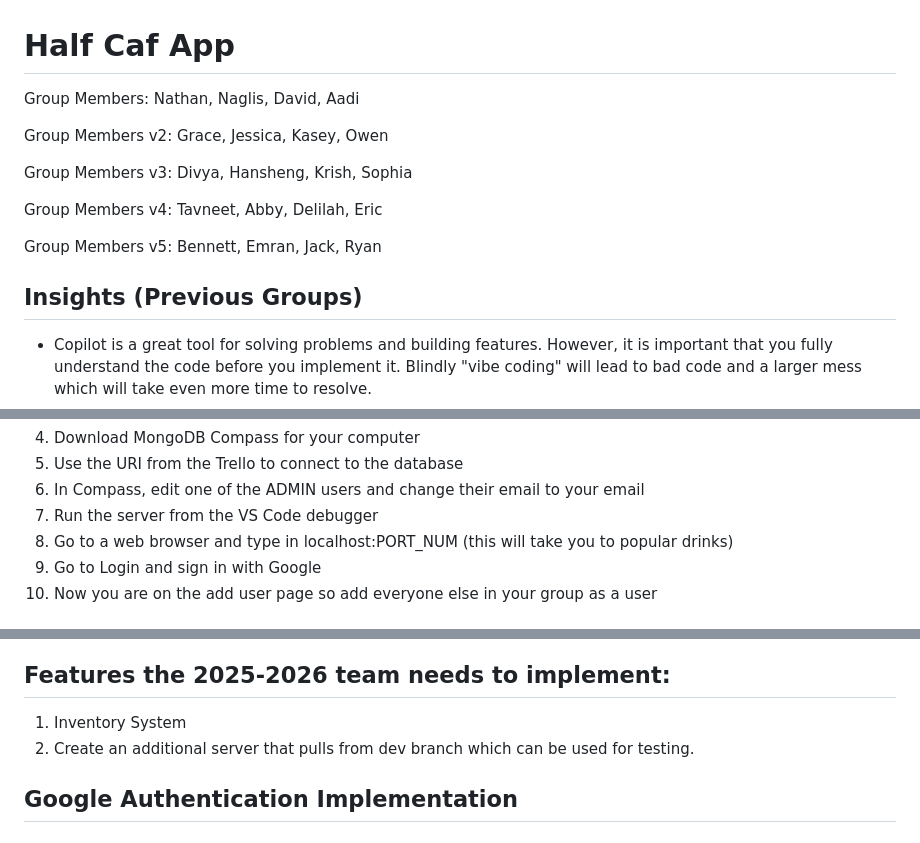
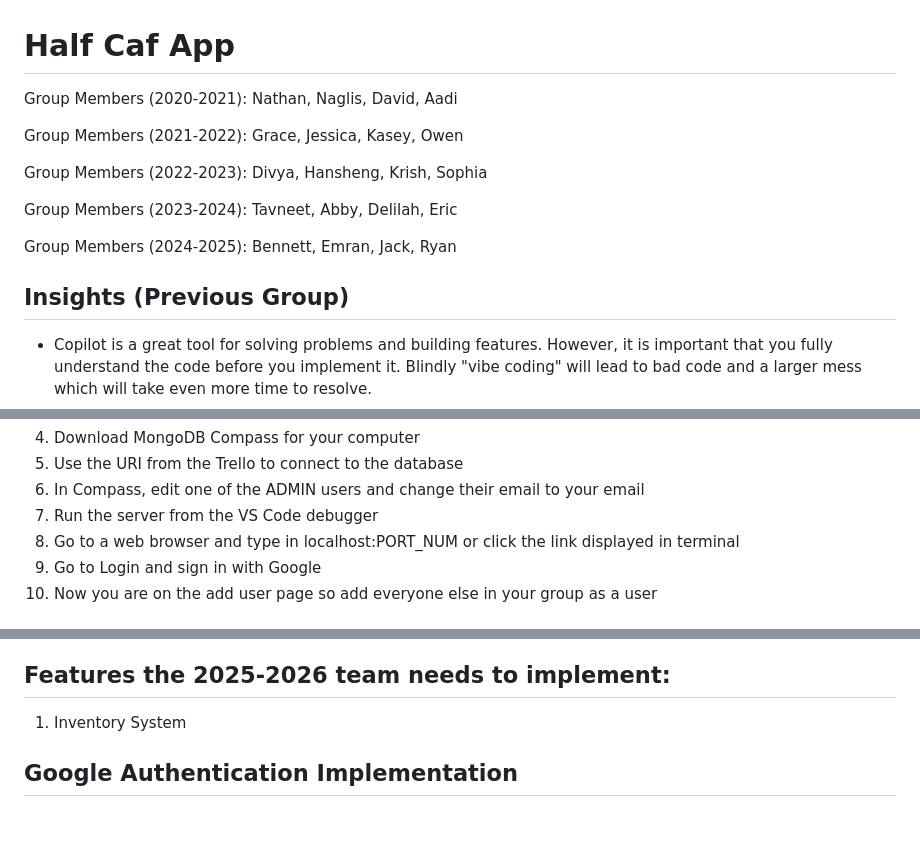
Before and after one commit to nnhs-se-projects/half-caf, a Markdown page: README.md, 3 parts joined by grey strips. Drawn GitHub-style.

```diff
--- a/README.md
+++ b/README.md
@@ -1,16 +1,16 @@
 # Half Caf App
 
-Group Members: Nathan, Naglis, David, Aadi
+Group Members (2020-2021): Nathan, Naglis, David, Aadi
 
-Group Members v2: Grace, Jessica, Kasey, Owen
+Group Members (2021-2022): Grace, Jessica, Kasey, Owen
 
-Group Members v3: Divya, Hansheng, Krish, Sophia
+Group Members (2022-2023): Divya, Hansheng, Krish, Sophia
 
-Group Members v4: Tavneet, Abby, Delilah, Eric
+Group Members (2023-2024): Tavneet, Abby, Delilah, Eric
 
-Group Members v5: Bennett, Emran, Jack, Ryan
+Group Members (2024-2025): Bennett, Emran, Jack, Ryan
 
-## Insights (Previous Groups)
+## Insights (Previous Group)
 
 - Copilot is a great tool for solving problems and building features. However, it is important that you fully understand the code before you implement it. Blindly "vibe coding" will lead to bad code and a larger mess which will take even more time to resolve.
 - Trello is very important. Even though it may seem tedious, it is necessary to ensure proper organization and teamwork.
@@ -45,7 +45,7 @@ VAPID_PRIVATE_KEY= <find in trello>
 5. Use the URI from the Trello to connect to the database
 6. In Compass, edit one of the ADMIN users and change their email to your email
 7. Run the server from the VS Code debugger
-8. Go to a web browser and type in localhost:PORT_NUM (this will take you to popular drinks)
+8. Go to a web browser and type in localhost:PORT_NUM or click the link displayed in terminal
 9. Go to Login and sign in with Google
 10. Now you are on the add user page so add everyone else in your group as a user
 
@@ -74,7 +74,6 @@ Enabled is on it's own because it's a separate class. That is the boolean value
 ## Features the 2025-2026 team needs to implement:
 
 1. Inventory System
-2. Create an additional server that pulls from dev branch which can be used for testing.
 
 ## Google Authentication Implementation
 
```
